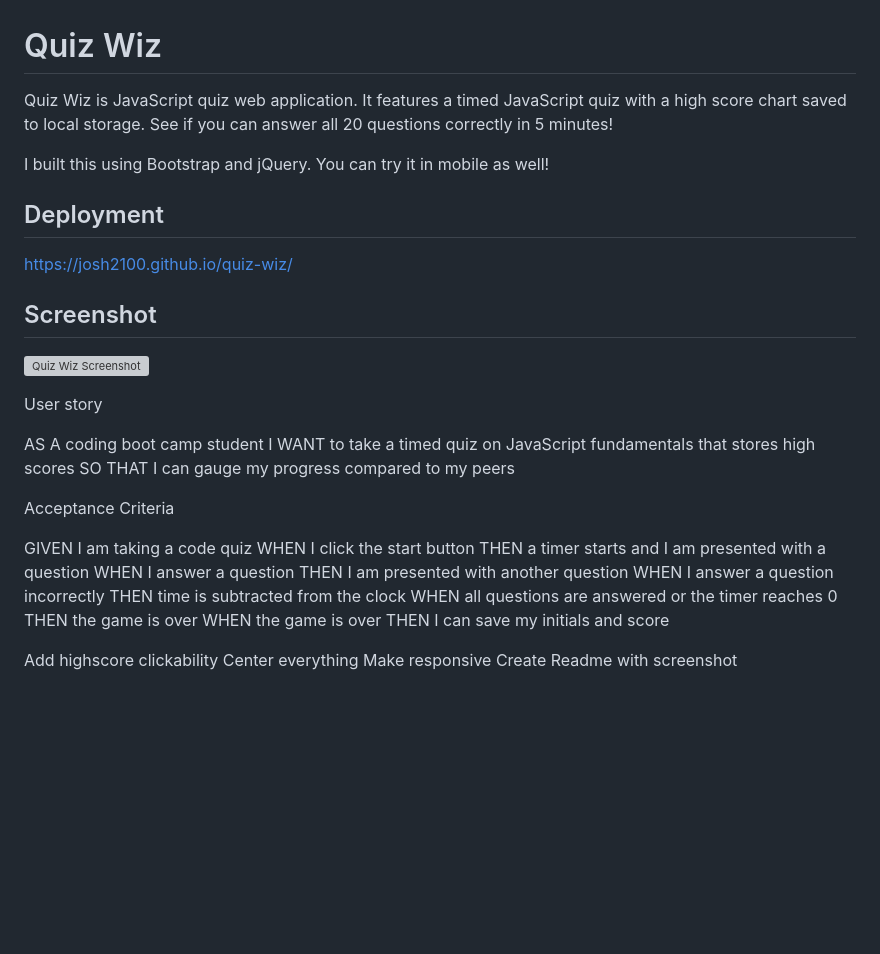
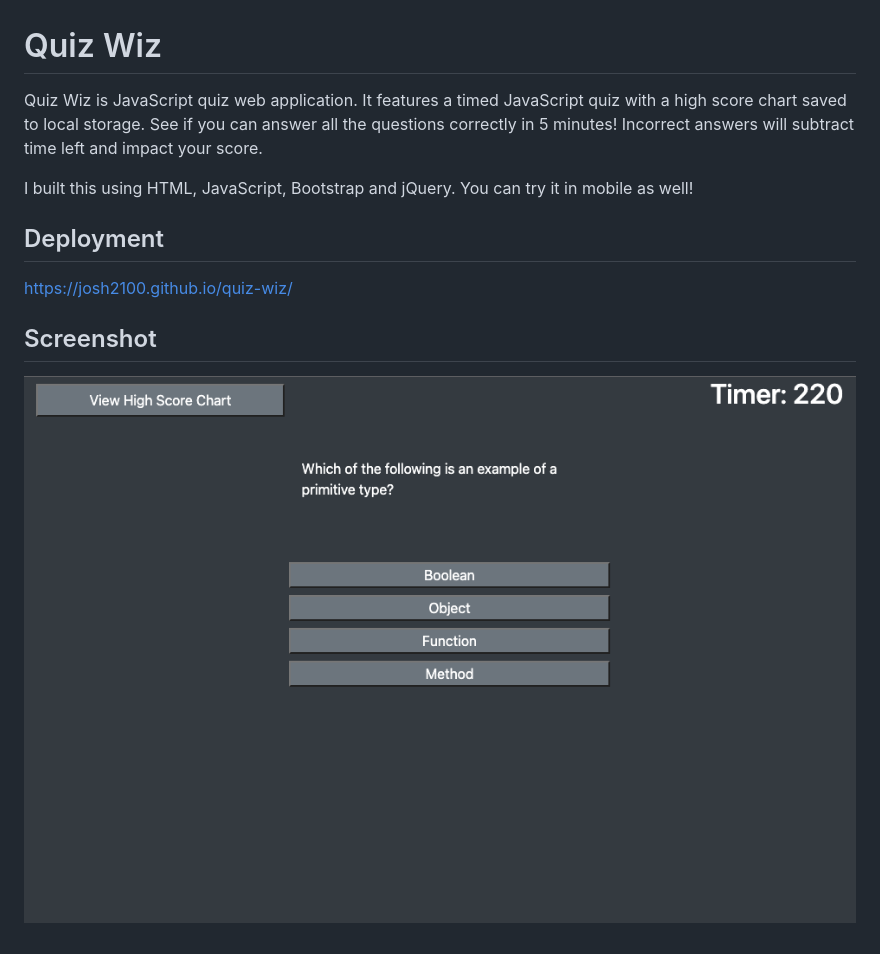
Before and after one commit to josh2100/quiz-wiz, a Markdown page: README.md, the part around the change. Rendered like a GitHub page; pictures changed too: assets/images/screenshot.png (added); blank space fills up the shorter version; grey boxes are pictures that could not be loaded.

Commit message:
spacing corrections

```diff
--- a/README.md
+++ b/README.md
@@ -1,8 +1,8 @@
 # Quiz Wiz
 
-Quiz Wiz is JavaScript quiz web application. It features a timed JavaScript quiz with a high score chart saved to local storage. See if you can answer all 20 questions correctly in 5 minutes!
+Quiz Wiz is JavaScript quiz web application. It features a timed JavaScript quiz with a high score chart saved to local storage. See if you can answer all the questions correctly in 5 minutes! Incorrect answers will subtract time left and impact your score.
 
-I built this using Bootstrap and jQuery. You can try it in mobile as well!
+I built this using HTML, JavaScript, Bootstrap and jQuery. You can try it in mobile as well!
 
 ## Deployment
 
@@ -11,28 +11,3 @@ https://josh2100.github.io/quiz-wiz/
 ## Screenshot
 
 ![Quiz Wiz Screenshot](./assets/images/screenshot.png)
-
-User story
-
-AS A coding boot camp student
-I WANT to take a timed quiz on JavaScript fundamentals that stores high scores
-SO THAT I can gauge my progress compared to my peers
-
-Acceptance Criteria
-
-GIVEN I am taking a code quiz
-WHEN I click the start button
-THEN a timer starts and I am presented with a question
-WHEN I answer a question
-THEN I am presented with another question
-WHEN I answer a question incorrectly
-THEN time is subtracted from the clock
-WHEN all questions are answered or the timer reaches 0
-THEN the game is over
-WHEN the game is over
-THEN I can save my initials and score
-
-Add highscore clickability
-Center everything
-Make responsive
-Create Readme with screenshot
```
Also changed, not shown: 2 other files.
